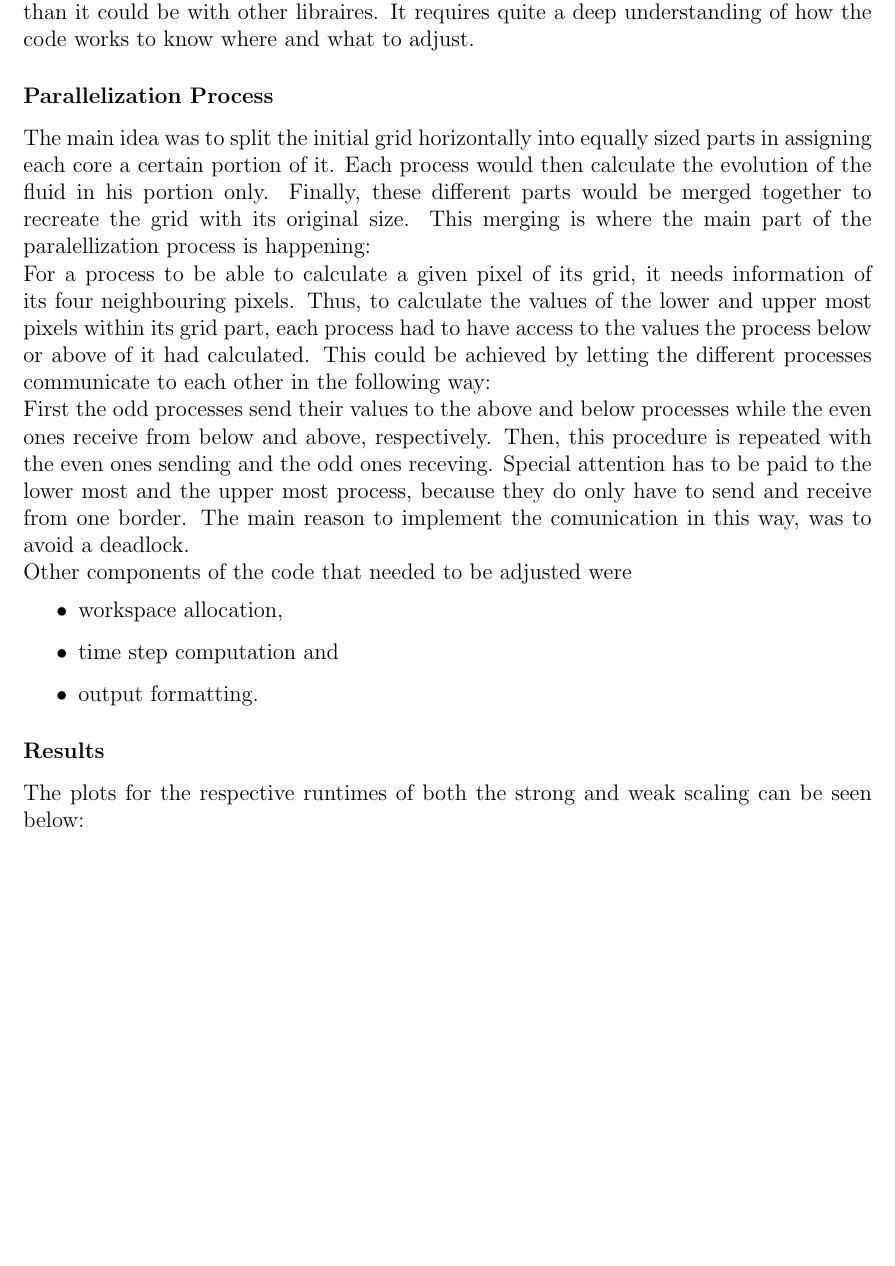
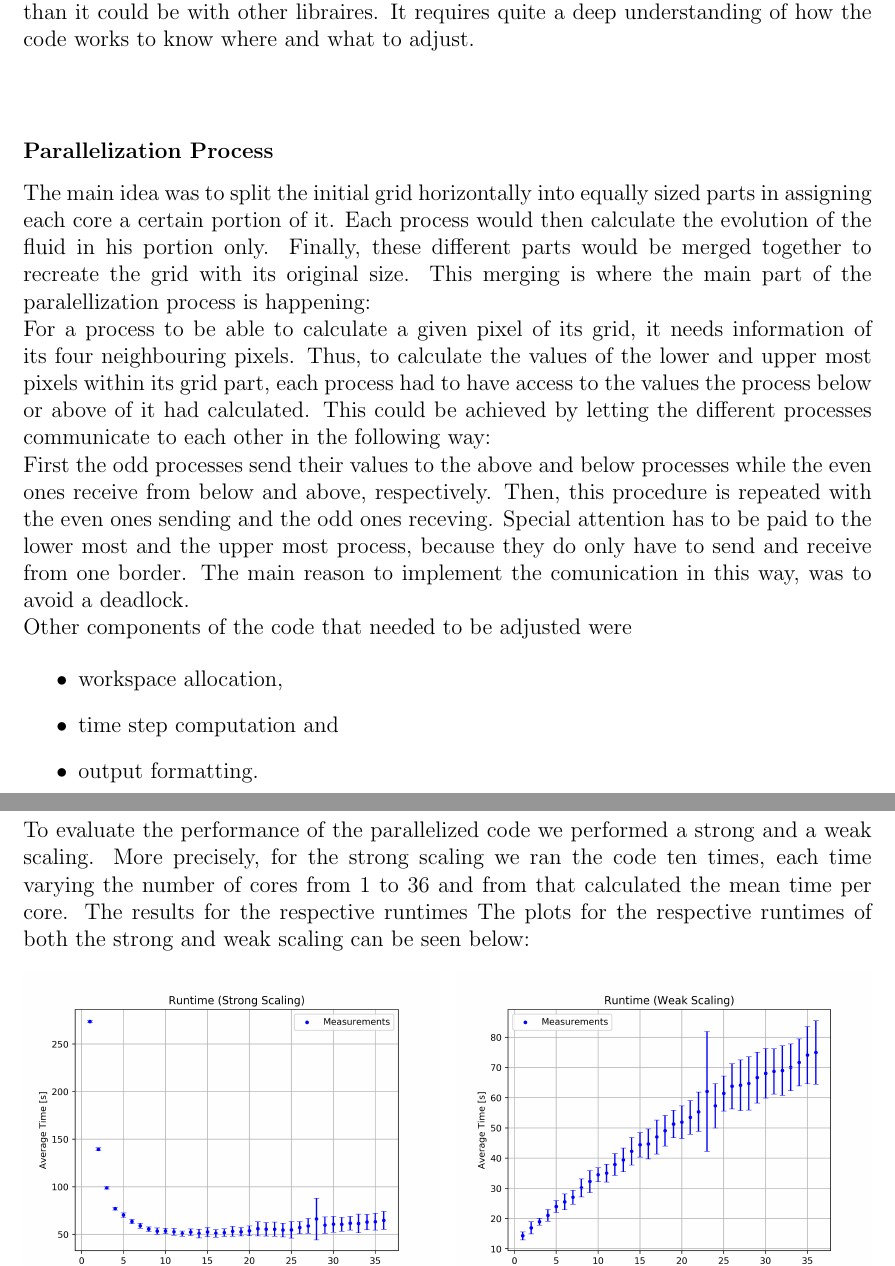
Before and after one commit to koba21/hpc, a LaTeX document (hpc.tex): part of page 4 of 7 before the commit and two parts of pages 4 and 5 of 8 after it, the two joined at a grey line, cut so that both start at the same text, the shorter picture padded with empty space. Compiled offline with pdfLaTeX.

Commit message:
updated mpi results

```diff
--- a/hpc.tex
+++ b/hpc.tex
@@ -311,6 +311,7 @@ The advantage of MPI over other libraries is that one has much more control over
 On the other hand, this freedom makes parallelizing a code a much more complex problem than it could be with other libraires. It requires quite a deep understanding of how the code works to know where and what to adjust.
 
 
+\vp
 \subsubsection{Parallelization Process}
 The main idea was to split the initial grid horizontally into equally sized parts in assigning each core a certain portion of it. Each process would then calculate the evolution of the fluid in his portion only. Finally, these different parts would be merged together to recreate the grid with its original size. This merging is where the main part of the paralellization process is happening:\\
 For a process to be able to calculate a given pixel of its grid, it needs information of its four neighbouring pixels. Thus, to calculate the values of the lower and upper most pixels within its grid part, each process had to have access to the values the process below or above of it had calculated. This could be achieved by letting the different processes communicate to each other in the following way:\\
@@ -325,7 +326,7 @@ Other components of the code that needed to be adjusted were
 
 
 \subsubsection{Results}
-
+To evaluate the performance of the parallelized code we performed a strong and a weak scaling. More precisely, for the strong scaling we ran the code ten times, each time varying the number of cores from 1 to 36 and from that calculated the mean time per core. The results for the respective runtimes
 The plots for the respective runtimes of both the strong and weak scaling can be seen below:
 \begin{figure}[htbp]
 	\begin{minipage}{0.49\textwidth}
```
Also changed, not shown: hpc.pdf, 4 other files.
